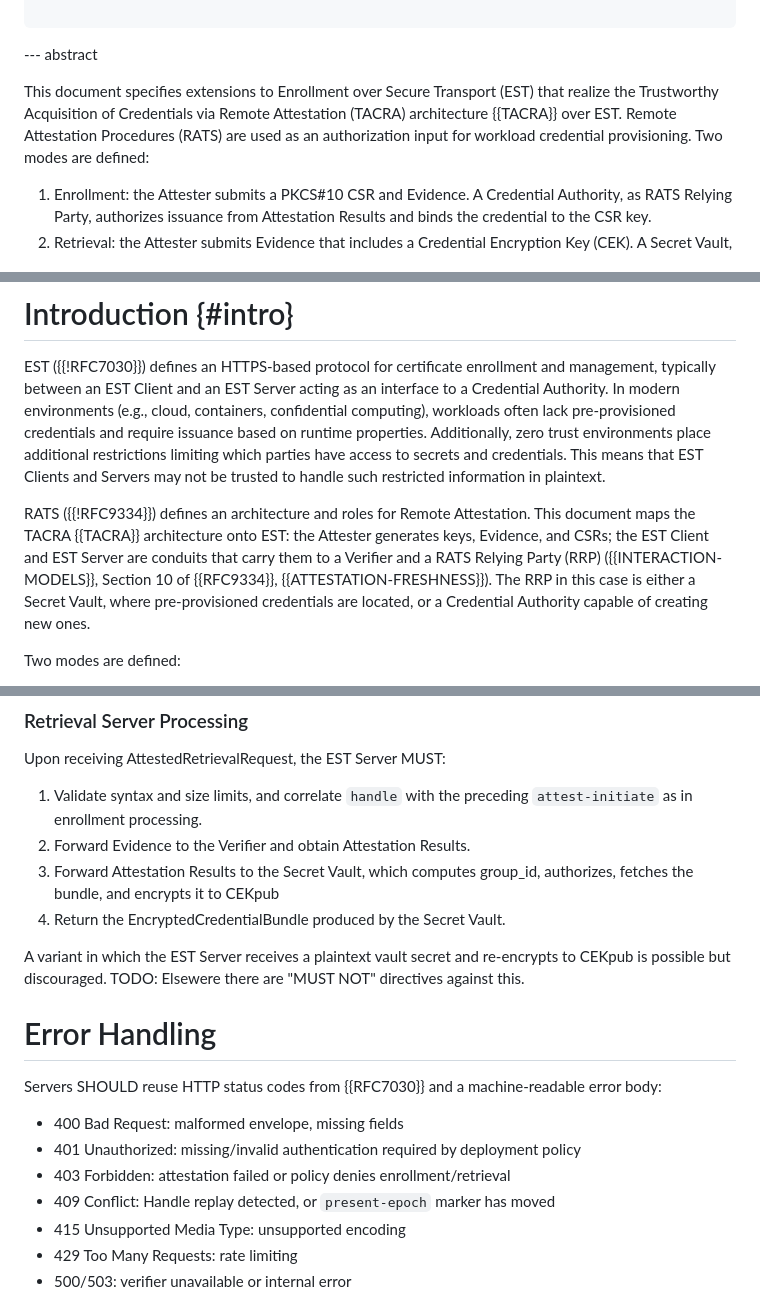
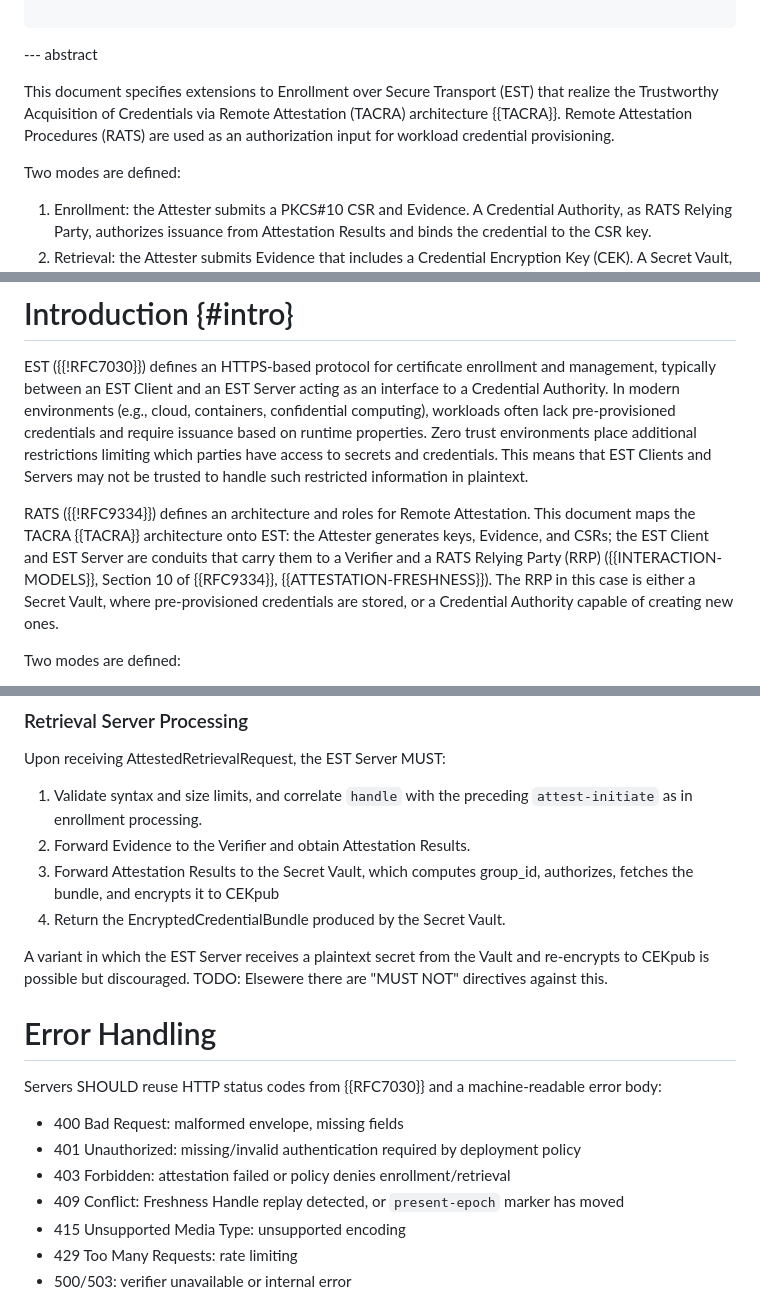
Before and after one commit to TheBankster/lamps-tacra-est, a Markdown page: draft-novak-lamps-tacra-est.md, 3 parts joined by grey strips. Rendered like a GitHub page.

```diff
--- a/draft-novak-lamps-tacra-est.md
+++ b/draft-novak-lamps-tacra-est.md
@@ -73,8 +73,9 @@ informative:
 
 --- abstract
 
-This document specifies extensions to Enrollment over Secure Transport (EST) that realize the Trustworthy Acquisition of Credentials via Remote Attestation (TACRA) architecture {{TACRA}} over EST.
+This document specifies extensions to Enrollment over Secure Transport (EST) that realize the Trustworthy Acquisition of Credentials via Remote Attestation (TACRA) architecture {{TACRA}}.
 Remote Attestation Procedures (RATS) are used as an authorization input for workload credential provisioning.
+
 Two modes are defined:
 
 1. Enrollment: the Attester submits a PKCS#10 CSR and Evidence. A Credential Authority, as RATS Relying Party, authorizes issuance from Attestation Results and binds the credential to the CSR key.
@@ -89,12 +90,12 @@ These extensions add EST resources for a two-leg exchange: `attest-initiate`, th
 
 EST ({{!RFC7030}}) defines an HTTPS-based protocol for certificate enrollment and management, typically between an EST Client and an EST Server acting as an interface to a Credential Authority.
 In modern environments (e.g., cloud, containers, confidential computing), workloads often lack pre-provisioned credentials and require issuance based on runtime properties.
-Additionally, zero trust environments place additional restrictions limiting which parties have access to secrets and credentials.
+Zero trust environments place additional restrictions limiting which parties have access to secrets and credentials.
 This means that EST Clients and Servers may not be trusted to handle such restricted information in plaintext.
 
 RATS ({{!RFC9334}}) defines an architecture and roles for Remote Attestation.
 This document maps the TACRA {{TACRA}} architecture onto EST: the Attester generates keys, Evidence, and CSRs; the EST Client and EST Server are conduits that carry them to a Verifier and a RATS Relying Party (RRP) ({{INTERACTION-MODELS}}, Section 10 of {{RFC9334}}, {{ATTESTATION-FRESHNESS}}).
-The RRP in this case is either a Secret Vault, where pre-provisioned credentials are located, or a Credential Authority capable of creating new ones.
+The RRP in this case is either a Secret Vault, where pre-provisioned credentials are stored, or a Credential Authority capable of creating new ones.
 
 Two modes are defined:
 
@@ -386,7 +385,7 @@ Upon receiving AttestedRetrievalRequest, the EST Server MUST:
 3. Forward Attestation Results to the Secret Vault, which computes group_id, authorizes, fetches the bundle, and encrypts it to CEKpub
 4. Return the EncryptedCredentialBundle produced by the Secret Vault.
 
-A variant in which the EST Server receives a plaintext vault secret and re-encrypts to CEKpub is possible but discouraged. TODO: Elsewere there are "MUST NOT" directives against this.
+A variant in which the EST Server receives a plaintext secret from the Vault and re-encrypts to CEKpub is possible but discouraged. TODO: Elsewere there are "MUST NOT" directives against this.
 
 
 # Error Handling
@@ -396,7 +395,7 @@ Servers SHOULD reuse HTTP status codes from {{RFC7030}} and a machine-readable e
 * 400 Bad Request: malformed envelope, missing fields
 * 401 Unauthorized: missing/invalid authentication required by deployment policy
 * 403 Forbidden: attestation failed or policy denies enrollment/retrieval
-* 409 Conflict: Handle replay detected, or `present-epoch` marker has moved
+* 409 Conflict: Freshness Handle replay detected, or `present-epoch` marker has moved
 * 415 Unsupported Media Type: unsupported encoding
 * 429 Too Many Requests: rate limiting
 * 500/503: verifier unavailable or internal error
```
Also changed, not shown: other parts of draft-novak-lamps-tacra-est.md (+17 -19 lines).
